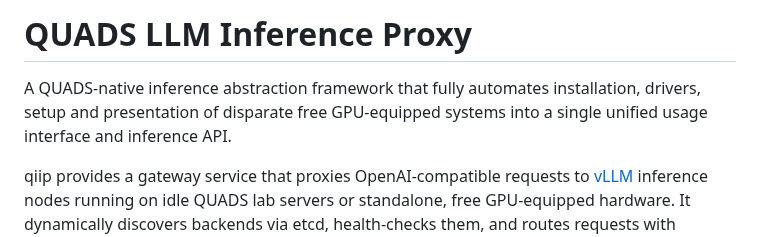
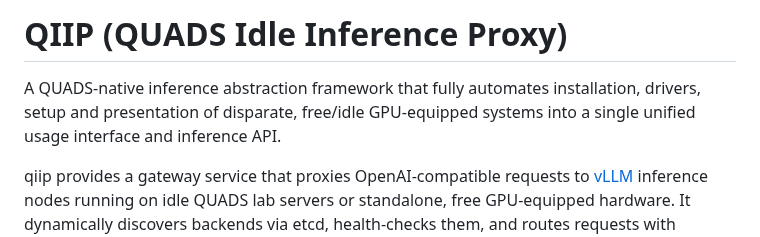
Before and after one commit to grafuls/qiip, a Markdown page: README.md, the part around the change. GitHub-like rendering.

Commit message:
doc: make qiip a prominent name/title

```diff
--- a/README.md
+++ b/README.md
@@ -1,6 +1,6 @@
-# QUADS LLM Inference Proxy
+# QIIP (QUADS Idle Inference Proxy)
 
-A QUADS-native inference abstraction framework that fully automates installation, drivers, setup and presentation of disparate free GPU-equipped systems into a single unified usage interface and inference API.
+A QUADS-native inference abstraction framework that fully automates installation, drivers, setup and presentation of disparate, free/idle GPU-equipped systems into a single unified usage interface and inference API.
 
 qiip provides a gateway service that proxies OpenAI-compatible requests to [vLLM](https://docs.vllm.ai/) inference nodes running on idle QUADS lab servers or standalone, free GPU-equipped hardware.  It dynamically discovers backends via etcd, health-checks them, and routes requests with automatic failover — so clients see a single, reliable endpoint.
 
```
